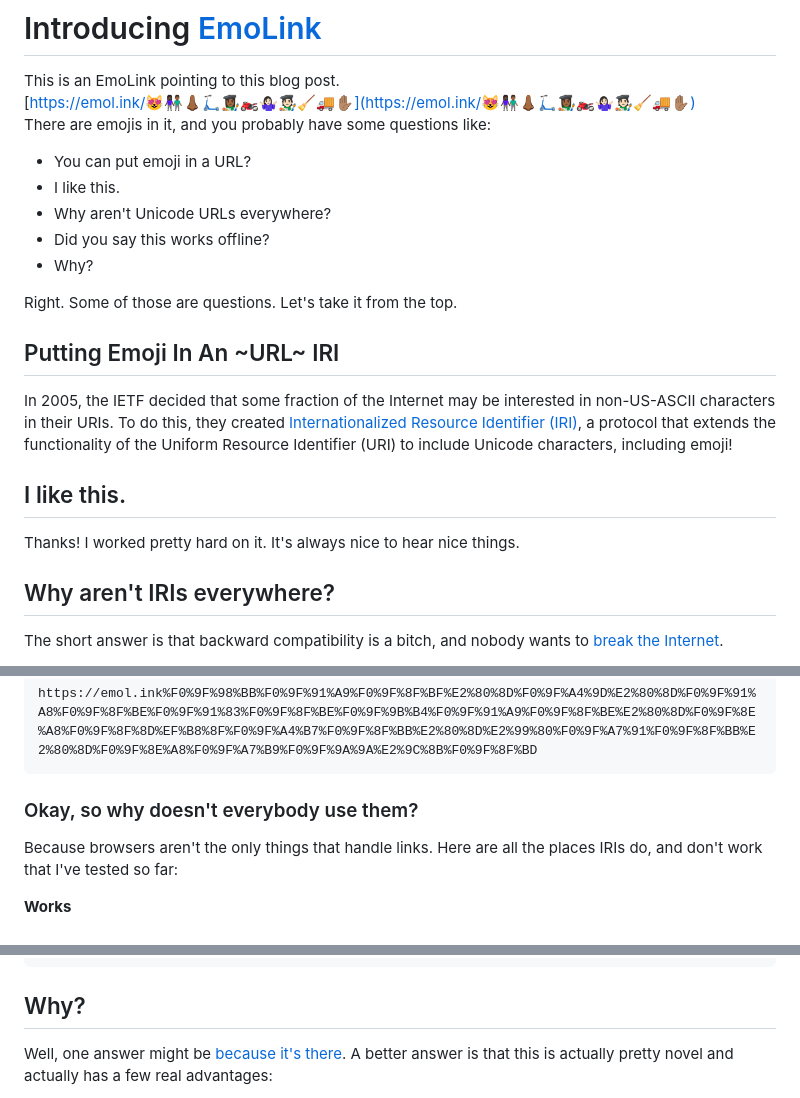
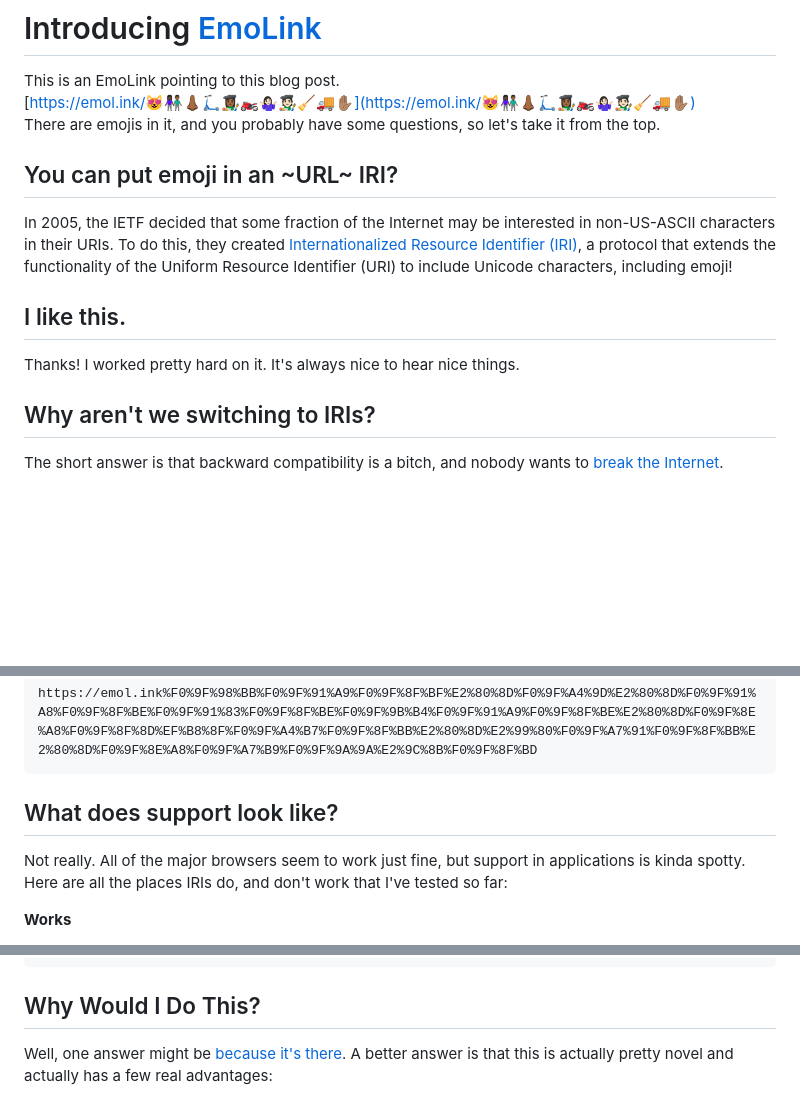
Before and after one commit to baer/ericbaer.com, a Markdown page: content/emo-link.md, 3 parts joined by grey strips. Rendered like a GitHub page; blank space fills up the shorter version.

Commit message:
Content tweaks

````diff
--- a/content/emo-link.md
+++ b/content/emo-link.md
@@ -16,17 +16,9 @@ This is an EmoLink pointing to this blog post.
 <br/>
 [https://emol.ink/😻👩🏿‍🤝‍👨🏾👃🏾🛴👩🏾‍🎨🏍️🤷🏻‍♀🧑🏻‍🎨🧹🚚✋🏽](https://emol.ink/😻👩🏿‍🤝‍👨🏾👃🏾🛴👩🏾‍🎨🏍️🤷🏻‍♀🧑🏻‍🎨🧹🚚✋🏽)
 <br/>
-There are emojis in it, and you probably have some questions like:
+There are emojis in it, and you probably have some questions, so let's take it from the top.
 
-- You can put emoji in a URL?
-- I like this.
-- Why aren't Unicode URLs everywhere?
-- Did you say this works offline?
-- Why?
-
-Right. Some of those are questions. Let's take it from the top.
-
-## Putting Emoji In An ~URL~ IRI
+## You can put emoji in an ~URL~ IRI?
 
 In 2005, the IETF decided that some fraction of the Internet may be interested in non-US-ASCII characters in their URIs. To do this, they created [Internationalized Resource Identifier (IRI)](https://www.ietf.org/rfc/rfc3987.txt), a protocol that extends the functionality of the Uniform Resource Identifier (URI) to include Unicode characters, including emoji!
 
@@ -34,7 +26,7 @@ In 2005, the IETF decided that some fraction of the Internet may be interested i
 
 Thanks! I worked pretty hard on it. It's always nice to hear nice things.
 
-## Why aren't IRIs everywhere?
+## Why aren't we switching to IRIs?
 
 The short answer is that backward compatibility is a bitch, and nobody wants to [break the Internet](https://developer.chrome.com/blog/smooshgate/).
 
@@ -54,9 +46,9 @@ it will be converted into this nasty thing before it goes over the wire.
 https://emol.ink%F0%9F%98%BB%F0%9F%91%A9%F0%9F%8F%BF%E2%80%8D%F0%9F%A4%9D%E2%80%8D%F0%9F%91%A8%F0%9F%8F%BE%F0%9F%91%83%F0%9F%8F%BE%F0%9F%9B%B4%F0%9F%91%A9%F0%9F%8F%BE%E2%80%8D%F0%9F%8E%A8%F0%9F%8F%8D%EF%B8%8F%F0%9F%A4%B7%F0%9F%8F%BB%E2%80%8D%E2%99%80%F0%9F%A7%91%F0%9F%8F%BB%E2%80%8D%F0%9F%8E%A8%F0%9F%A7%B9%F0%9F%9A%9A%E2%9C%8B%F0%9F%8F%BD
 ```
 
-### Okay, so why doesn't everybody use them?
+## What does support look like?
 
-Because browsers aren't the only things that handle links. Here are all the places IRIs do, and don't work that I've tested so far:
+Not really. All of the major browsers seem to work just fine, but support in applications is kinda spotty. Here are all the places IRIs do, and don't work that I've tested so far:
 
 **Works**
 
@@ -133,7 +125,7 @@ function encodeUUIDAsEmoji(uuid) {
 }
 ```
 
-## Why?
+## Why Would I Do This?
 
 Well, one answer might be [because it's there](https://en.wikipedia.org/wiki/George_Mallory#:~:text=Mallory%20is%20famously%20quoted%20as,famous%20three%20words%20in%20mountaineering%22.). A better answer is that this is actually pretty novel and actually has a few real advantages:
 
````
